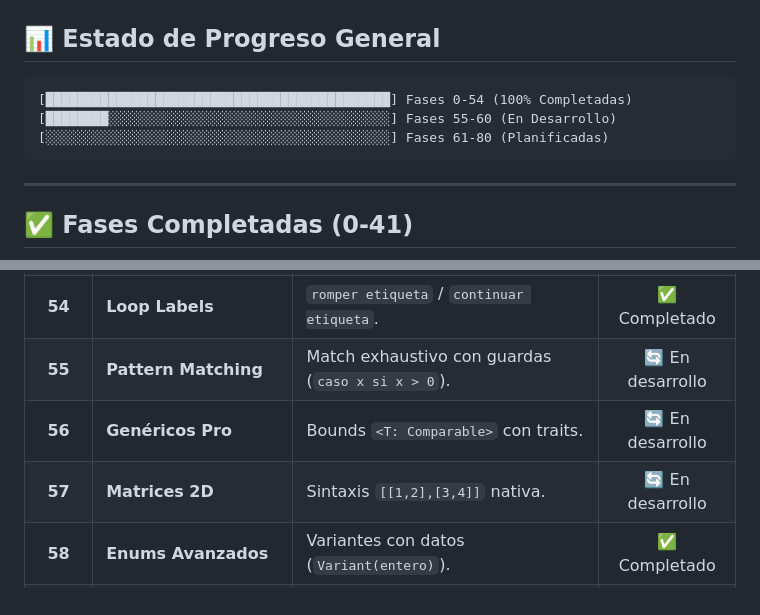
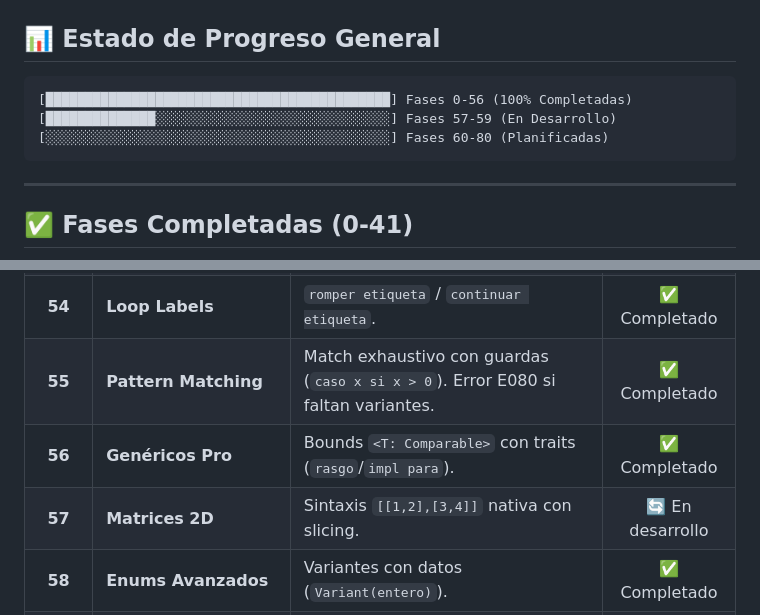
Before and after one commit to omarPVP123131/Lumen, a Markdown page: docs/roadmap.md, 2 parts joined by grey strips. Drawn GitHub-style.

Commit message:
docs: sync roadmap.md — mark phases 35, 48-56 as completed

````diff
--- a/docs/roadmap.md
+++ b/docs/roadmap.md
@@ -6,9 +6,9 @@ Este documento detalla la evolución completa del lenguaje de programación educ
 
 ## 📊 Estado de Progreso General
 ```
-[████████████████████████████████████████████] Fases 0-54 (100% Completadas)
-[████████░░░░░░░░░░░░░░░░░░░░░░░░░░░░░░░░░░░░] Fases 55-60 (En Desarrollo)
-[░░░░░░░░░░░░░░░░░░░░░░░░░░░░░░░░░░░░░░░░░░░░] Fases 61-80 (Planificadas)
+[████████████████████████████████████████████] Fases 0-56 (100% Completadas)
+[██████████████░░░░░░░░░░░░░░░░░░░░░░░░░░░░░░] Fases 57-59 (En Desarrollo)
+[░░░░░░░░░░░░░░░░░░░░░░░░░░░░░░░░░░░░░░░░░░░░] Fases 60-80 (Planificadas)
 ```
 
 ---
@@ -78,9 +78,9 @@ Estas fases representan la construcción de la infraestructura base, el compilad
 | **52** | **Mejores Errores** | Preview multi-línea, conteo, ANSI, ModuleError estructurado. | ✅ Completado |
 | **53** | **Operador Ternario** | `cond ? si : no` — expresión condicional compacta. | ✅ Completado |
 | **54** | **Loop Labels** | `romper etiqueta` / `continuar etiqueta`. | ✅ Completado |
-| **55** | **Pattern Matching** | Match exhaustivo con guardas (`caso x si x > 0`). | 🔄 En desarrollo |
-| **56** | **Genéricos Pro** | Bounds `<T: Comparable>` con traits. | 🔄 En desarrollo |
-| **57** | **Matrices 2D** | Sintaxis `[[1,2],[3,4]]` nativa. | 🔄 En desarrollo |
+| **55** | **Pattern Matching** | Match exhaustivo con guardas (`caso x si x > 0`). Error E080 si faltan variantes. | ✅ Completado |
+| **56** | **Genéricos Pro** | Bounds `<T: Comparable>` con traits (`rasgo`/`impl para`). | ✅ Completado |
+| **57** | **Matrices 2D** | Sintaxis `[[1,2],[3,4]]` nativa con slicing. | 🔄 En desarrollo |
 | **58** | **Enums Avanzados** | Variantes con datos (`Variant(entero)`). | ✅ Completado |
 | **59** | **Closures Pro** | Captura por valor/referencia. | 🔄 En desarrollo |
 | **60** | **Async/Await** | `async funcion` + `esperar` con event loop. | 📋 Planificado |
````
